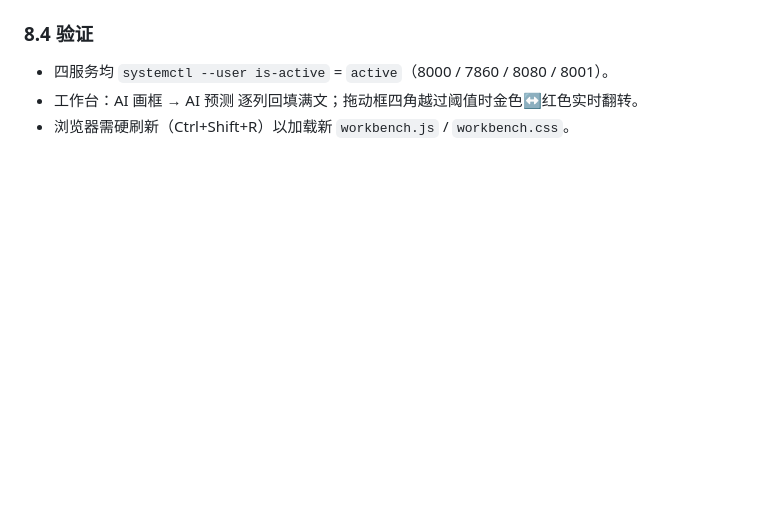
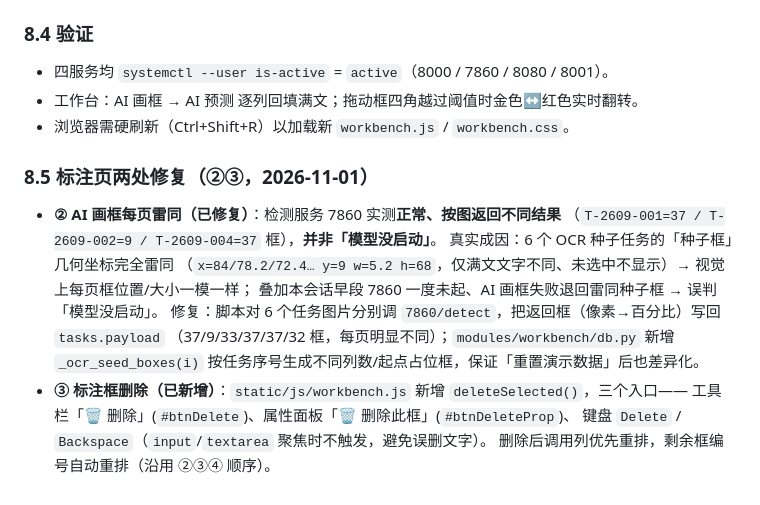
Before and after one commit to feelins/manchu_demo, a Markdown page: docs/17-OCR标注页接入真实AI画框模型与字体文件名落定.md, the part around the change. GitHub-like rendering; blank space fills up the shorter version.

Commit message:
docs(17): 补记 ②③ 修复(种子框差异化 / 标注框删除)
- §8.5: ② AI画框每页雷同根因(种子框几何雷同+7860曾未起,非模型未启动),
  已替换为各图真实检测结果(db.py 新增 _ocr_seed_boxes 持久差异化);
  ③ 标注框删除(工具栏/属性面板按钮 + Delete/Backspace 快捷键, 删后自动重排)。

```diff
--- a/docs/17-OCR标注页接入真实AI画框模型与字体文件名落定.md
+++ b/docs/17-OCR标注页接入真实AI画框模型与字体文件名落定.md
@@ -180,3 +180,17 @@ systemctl --user restart manchu-portal
 - 四服务均 `systemctl --user is-active` = `active`（8000 / 7860 / 8080 / 8001）。
 - 工作台：AI 画框 → AI 预测 逐列回填满文；拖动框四角越过阈值时金色↔红色实时翻转。
 - 浏览器需硬刷新（Ctrl+Shift+R）以加载新 `workbench.js` / `workbench.css`。
+
+### 8.5 标注页两处修复（②③，2026-11-01）
+- **② AI 画框每页雷同（已修复）**：检测服务 7860 实测**正常、按图返回不同结果**
+  （`T-2609-001=37 / T-2609-002=9 / T-2609-004=37` 框），**并非「模型没启动」**。
+  真实成因：6 个 OCR 种子任务的「种子框」几何坐标完全雷同
+  （`x=84/78.2/72.4… y=9 w=5.2 h=68`，仅满文文字不同、未选中不显示）→ 视觉上每页框位置/大小一模一样；
+  叠加本会话早段 7860 一度未起、AI 画框失败退回雷同种子框 → 误判「模型没启动」。
+  修复：脚本对 6 个任务图片分别调 `7860/detect`，把返回框（像素→百分比）写回 `tasks.payload`
+  （37/9/33/37/37/32 框，每页明显不同）；`modules/workbench/db.py` 新增 `_ocr_seed_boxes(i)`
+  按任务序号生成不同列数/起点占位框，保证「重置演示数据」后也差异化。
+- **③ 标注框删除（已新增）**：`static/js/workbench.js` 新增 `deleteSelected()`，三个入口——
+  工具栏「🗑 删除」(`#btnDelete`)、属性面板「🗑 删除此框」(`#btnDeleteProp`)、
+  键盘 `Delete` / `Backspace`（`input`/`textarea` 聚焦时不触发，避免误删文字）。
+  删除后调用列优先重排，剩余框编号自动重排（沿用 ②③④ 顺序）。
```
